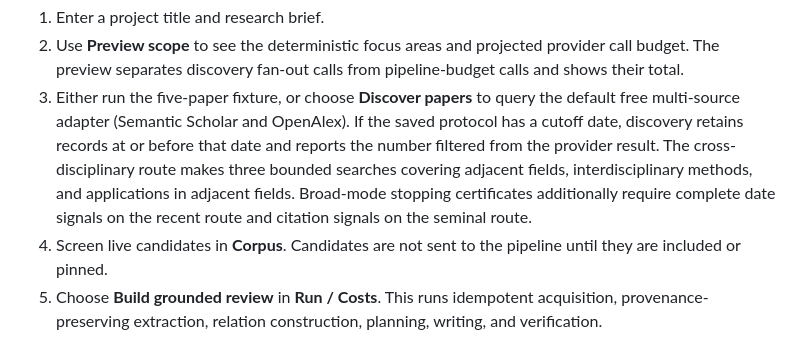
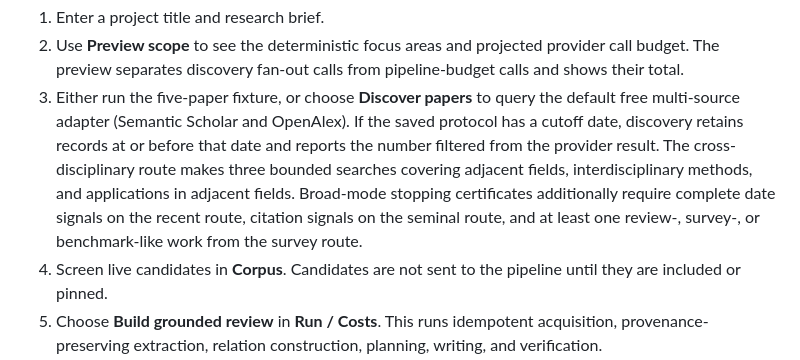
Before and after one commit to davidcagoh/citation-networks, a Markdown page: literature-workbench/docs/operation.md, the part around the change. Rendered like a GitHub page.

Commit message:
docs: record survey evidence stopping gate

```diff
--- a/literature-workbench/docs/operation.md
+++ b/literature-workbench/docs/operation.md
@@ -13,7 +13,8 @@
    The cross-disciplinary route makes three bounded searches covering adjacent
    fields, interdisciplinary methods, and applications in adjacent fields.
    Broad-mode stopping certificates additionally require complete date signals
-   on the recent route and citation signals on the seminal route.
+   on the recent route, citation signals on the seminal route, and at least one
+   review-, survey-, or benchmark-like work from the survey route.
 4. Screen live candidates in **Corpus**. Candidates are not sent to the
    pipeline until they are included or pinned.
 5. Choose **Build grounded review** in **Run / Costs**. This runs idempotent
```
Also changed, not shown: 1 other file.
